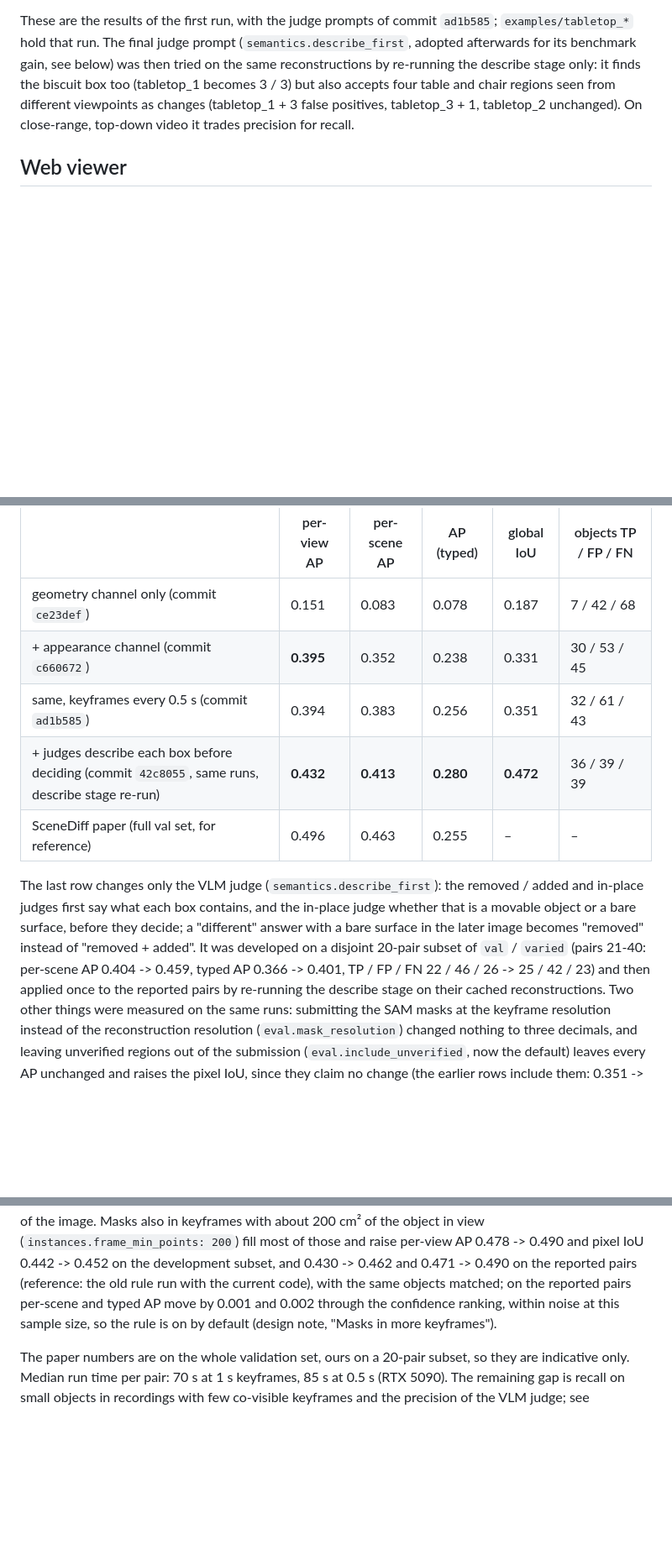
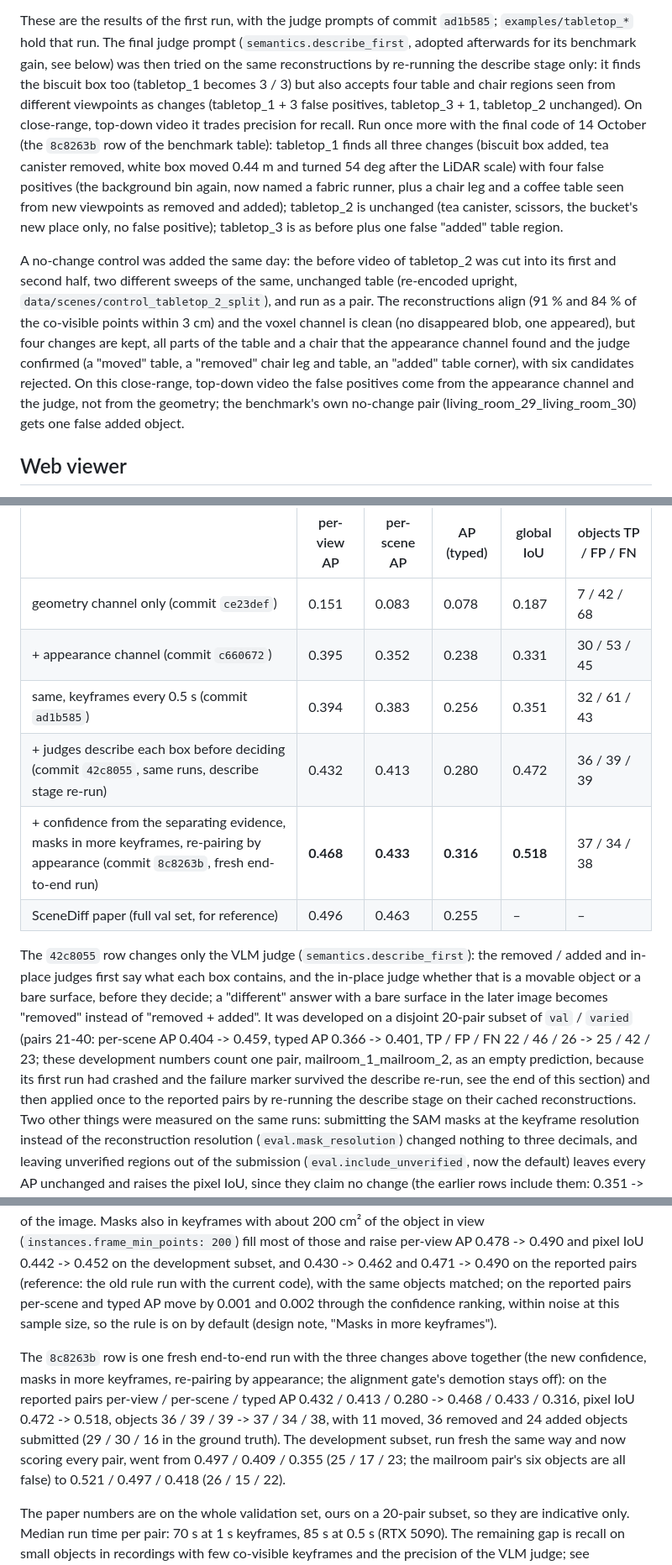
Before and after one commit to JJQ7/RoomDiff, a Markdown page: README.md, 3 parts joined by grey strips. Shown at 84% size. GitHub-like rendering; blank space fills up the shorter version.

Commit message:
Docs: fresh end-to-end benchmark row, tabletop re-run and the no-change control
README benchmark table: one fresh run of commit 8c8263b on the reported 20 pairs
(per-view / per-scene / typed AP 0.468 / 0.433 / 0.316, pixel IoU 0.518, objects
37 / 34 / 38; development pairs 0.521 / 0.497 / 0.418 with every pair scored, against
0.497 / 0.409 / 0.355 before, and a note that the earlier development numbers left the
crashed mailroom pair out). Held-out section: the three tabletop pairs re-run with that
code (3/3 with four false positives, 2/3 unchanged, 1/3 with one more false region) and
the no-change control (the two halves of one tabletop recording: aligned, clean voxel
channel, four false changes from the appearance channel confirmed by the judge). Design
note: the control in section 6 and the limitations list.

Co-Authored-By: Claude Fable 5.1 <noreply@anthropic.com>

```diff
--- a/README.md
+++ b/README.md
@@ -247,6 +247,24 @@ reconstructions by re-running the describe stage only: it finds the biscuit box
 (tabletop_1 becomes 3 / 3) but also accepts four table and chair regions seen from
 different viewpoints as changes (tabletop_1 + 3 false positives, tabletop_3 + 1,
 tabletop_2 unchanged). On close-range, top-down video it trades precision for recall.
+Run once more with the final code of 14 October (the `8c8263b` row of the benchmark
+table): tabletop_1 finds all three changes (biscuit box added, tea canister removed, white
+box moved 0.44 m and turned 54 deg after the LiDAR scale) with four false positives (the
+background bin again, now named a fabric runner, plus a chair leg and a coffee table seen
+from new viewpoints as removed and added); tabletop_2 is unchanged (tea canister, scissors,
+the bucket's new place only, no false positive); tabletop_3 is as before plus one false
+"added" table region.
+
+A no-change control was added the same day: the before video of tabletop_2 was cut into
+its first and second half, two different sweeps of the same, unchanged table (re-encoded
+upright, `data/scenes/control_tabletop_2_split`), and run as a pair. The reconstructions
+align (91 % and 84 % of the co-visible points within 3 cm) and the voxel channel is clean
+(no disappeared blob, one appeared), but four changes are kept, all parts of the table and
+a chair that the appearance channel found and the judge confirmed (a "moved" table, a
+"removed" chair leg and table, an "added" table corner), with six candidates rejected.
+On this close-range, top-down video the false positives come from the appearance channel
+and the judge, not from the geometry; the benchmark's own no-change pair
+(living_room_29_living_room_30) gets one false added object.
 
 ## Web viewer
 
@@ -312,18 +330,22 @@ fixed keyframes every 1 s, RTX 5090:
 | | per-view AP | per-scene AP | AP (typed) | global IoU | objects TP / FP / FN |
 |---|---|---|---|---|---|
 | geometry channel only (commit `ce23def`) | 0.151 | 0.083 | 0.078 | 0.187 | 7 / 42 / 68 |
-| + appearance channel (commit `c660672`) | **0.395** | 0.352 | 0.238 | 0.331 | 30 / 53 / 45 |
+| + appearance channel (commit `c660672`) | 0.395 | 0.352 | 0.238 | 0.331 | 30 / 53 / 45 |
 | same, keyframes every 0.5 s (commit `ad1b585`) | 0.394 | 0.383 | 0.256 | 0.351 | 32 / 61 / 43 |
-| + judges describe each box before deciding (commit `42c8055`, same runs, describe stage re-run) | **0.432** | **0.413** | **0.280** | **0.472** | 36 / 39 / 39 |
+| + judges describe each box before deciding (commit `42c8055`, same runs, describe stage re-run) | 0.432 | 0.413 | 0.280 | 0.472 | 36 / 39 / 39 |
+| + confidence from the separating evidence, masks in more keyframes, re-pairing by appearance (commit `8c8263b`, fresh end-to-end run) | **0.468** | **0.433** | **0.316** | **0.518** | 37 / 34 / 38 |
 | SceneDiff paper (full val set, for reference) | 0.496 | 0.463 | 0.255 | – | – |
 
-The last row changes only the VLM judge (`semantics.describe_first`): the removed / added
+The `42c8055` row changes only the VLM judge (`semantics.describe_first`): the removed / added
 and in-place judges first say what each box contains, and the in-place judge whether that
 is a movable object or a bare surface, before they decide; a "different" answer with a bare
 surface in the later image becomes "removed" instead of "removed + added". It was developed
 on a disjoint 20-pair subset of `val` / `varied` (pairs 21-40: per-scene AP 0.404 -> 0.459,
-typed AP 0.366 -> 0.401, TP / FP / FN 22 / 46 / 26 -> 25 / 42 / 23) and then applied once
-to the reported pairs by re-running the describe stage on their cached reconstructions.
+typed AP 0.366 -> 0.401, TP / FP / FN 22 / 46 / 26 -> 25 / 42 / 23; these development
+numbers count one pair, mailroom_1_mailroom_2, as an empty prediction, because its first
+run had crashed and the failure marker survived the describe re-run, see the end of this
+section) and then applied once to the reported pairs by re-running the describe stage on
+their cached reconstructions.
 Two other things were measured on the same runs: submitting the SAM masks at the keyframe
 resolution instead of the reconstruction resolution (`eval.mask_resolution`) changed
 nothing to three decimals, and leaving unverified regions out of the submission
@@ -390,6 +412,15 @@ with the same objects matched; on the reported pairs per-scene and typed AP move
 and 0.002 through the confidence ranking, within noise at this sample size, so the rule is
 on by default (design note, "Masks in more keyframes").
 
+The `8c8263b` row is one fresh end-to-end run with the three changes above together (the
+new confidence, masks in more keyframes, re-pairing by appearance; the alignment gate's
+demotion stays off): on the reported pairs per-view / per-scene / typed AP 0.432 / 0.413 /
+0.280 -> 0.468 / 0.433 / 0.316, pixel IoU 0.472 -> 0.518, objects 36 / 39 / 39 -> 37 / 34 /
+38, with 11 moved, 36 removed and 24 added objects submitted (29 / 30 / 16 in the ground
+truth). The development subset, run fresh the same way and now scoring every pair, went
+from 0.497 / 0.409 / 0.355 (25 / 17 / 23; the mailroom pair's six objects are all false)
+to 0.521 / 0.497 / 0.418 (26 / 15 / 22).
+
 The paper numbers are on the whole validation set, ours on a 20-pair subset, so they are
 indicative only. Median run time per pair: 70 s at 1 s keyframes, 85 s at 0.5 s (RTX
 5090). The remaining gap is recall on small objects in recordings with few co-visible
```
Also changed, not shown: docs/design_note.md (+13 -3 lines).
